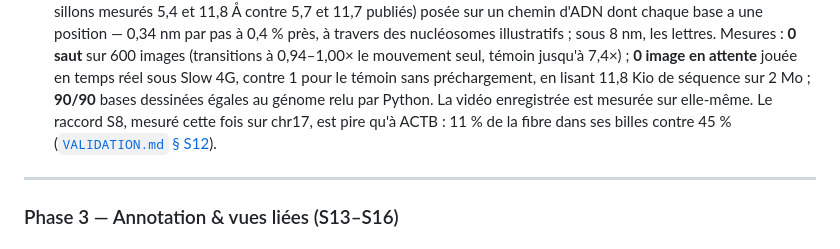
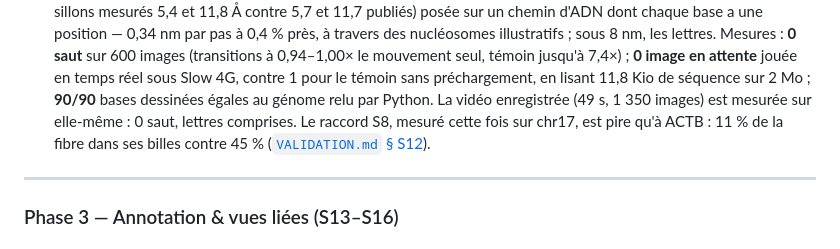
Before and after one commit to Woodz455/Geno, a Markdown page: docs/ROADMAP.md, the part around the change. Drawn GitHub-style.

```diff
--- a/docs/ROADMAP.md
+++ b/docs/ROADMAP.md
@@ -275,8 +275,8 @@ Découverte est le mode Recherche avec un préréglage curaté et une couche nar
   sous 8 nm, les lettres. Mesures : **0 saut** sur 600 images (transitions à 0,94–1,00× le
   mouvement seul, témoin jusqu'à 7,4×) ; **0 image en attente** jouée en temps réel sous Slow 4G,
   contre 1 pour le témoin sans préchargement, en lisant 11,8 Kio de séquence sur 2 Mo ; **90/90**
-  bases dessinées égales au génome relu par Python. La vidéo enregistrée est mesurée sur
-  elle-même. Le raccord S8, mesuré cette fois sur chr17, est pire qu'à ACTB : 11 % de la fibre
+  bases dessinées égales au génome relu par Python. La vidéo enregistrée (49 s, 1 350 images)
+  est mesurée sur elle-même : 0 saut, lettres comprises. Le raccord S8, mesuré cette fois sur chr17, est pire qu'à ACTB : 11 % de la fibre
   dans ses billes contre 45 % ([`VALIDATION.md` § S12](VALIDATION.md)).
 
 ---
```
Also changed, not shown: docs/VALIDATION.md (+11 -1 lines).
